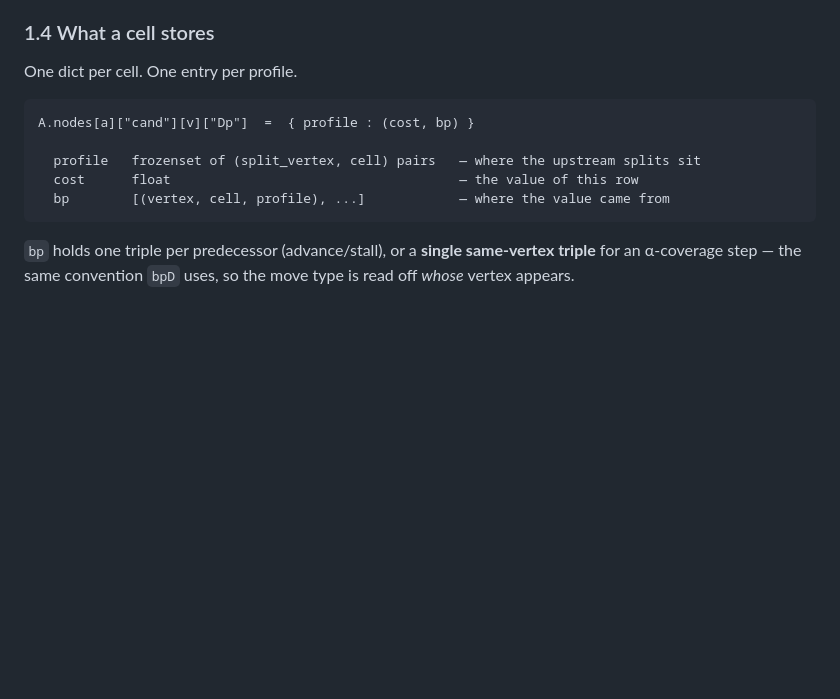
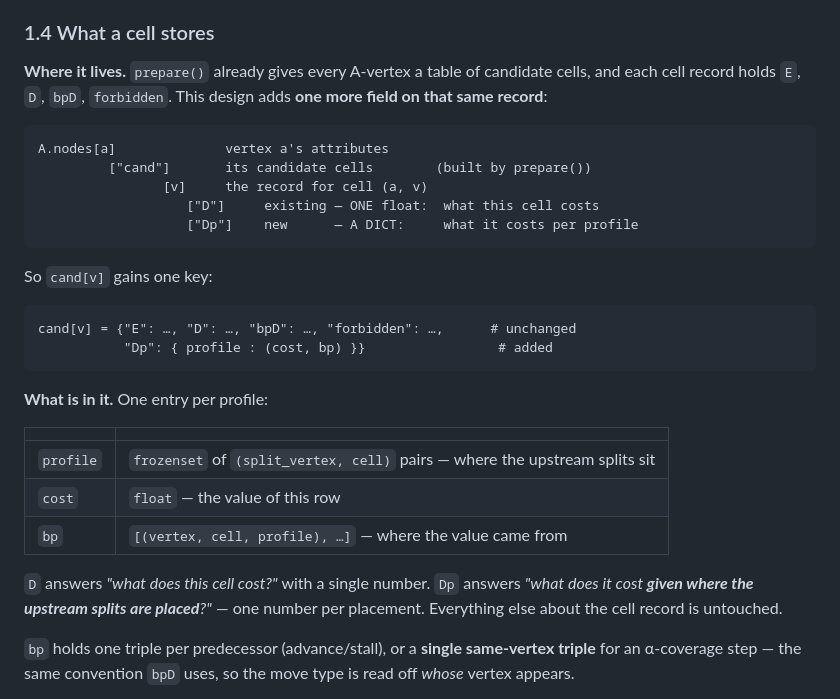
Before and after one commit to Khoshkhah/network-matching, a Markdown page: docs/profiled_forward_table.md, the part around the change. Rendered like a GitHub page; blank space fills up the shorter version.

Commit message:
Docs: unpack the Dp storage path — it is one field beside D on the same cell record
The bare 'A.nodes[a]["cand"][v]["Dp"] = {profile: (cost, bp)}' hid what is
actually a small change: prepare() already builds cand[v] = {E, D, bpD,
forbidden}, and this adds one key next to them. Shown as nested layers, with the
contrast stated plainly -- D is one float ('what does this cell cost?'), Dp is a
dict ('what does it cost given where the upstream splits sit?').

Co-Authored-By: Claude Opus 4.8 (1M context) <noreply@anthropic.com>

````diff
--- a/docs/profiled_forward_table.md
+++ b/docs/profiled_forward_table.md
@@ -104,15 +104,35 @@ hard match grows the cheap dimension.
 
 ### 1.4 What a cell stores
 
-One dict per cell. One entry per profile.
+**Where it lives.** `prepare()` already gives every A-vertex a table of candidate cells, and each cell
+record holds `E`, `D`, `bpD`, `forbidden`. This design adds **one more field on that same record**:
 
 ```
-A.nodes[a]["cand"][v]["Dp"]  =  { profile : (cost, bp) }
+A.nodes[a]              vertex a's attributes
+         ["cand"]       its candidate cells        (built by prepare())
+                [v]     the record for cell (a, v)
+                   ["D"]     existing — ONE float:  what this cell costs
+                   ["Dp"]    new      — A DICT:     what it costs per profile
+```
 
-  profile   frozenset of (split_vertex, cell) pairs   — where the upstream splits sit
-  cost      float                                     — the value of this row
-  bp        [(vertex, cell, profile), ...]            — where the value came from
+So `cand[v]` gains one key:
+
 ```
+cand[v] = {"E": …, "D": …, "bpD": …, "forbidden": …,      # unchanged
+           "Dp": { profile : (cost, bp) }}                 # added
+```
+
+**What is in it.** One entry per profile:
+
+| | |
+|---|---|
+| `profile` | `frozenset` of `(split_vertex, cell)` pairs — where the upstream splits sit |
+| `cost` | `float` — the value of this row |
+| `bp` | `[(vertex, cell, profile), …]` — where the value came from |
+
+`D` answers *"what does this cell cost?"* with a single number. `Dp` answers *"what does it cost
+**given where the upstream splits are placed**?"* — one number per placement. Everything else about
+the cell record is untouched.
 
 `bp` holds one triple per predecessor (advance/stall), or a **single same-vertex triple** for an
 α-coverage step — the same convention `bpD` uses, so the move type is read off *whose* vertex appears.
````
